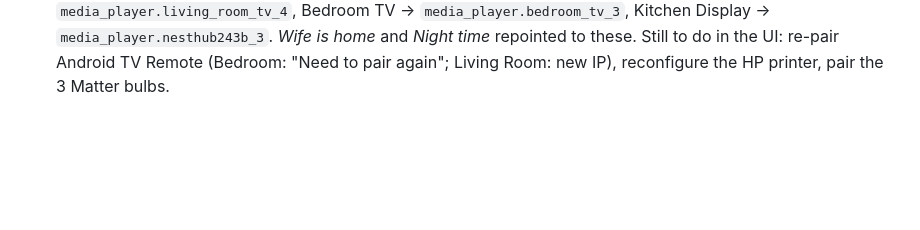
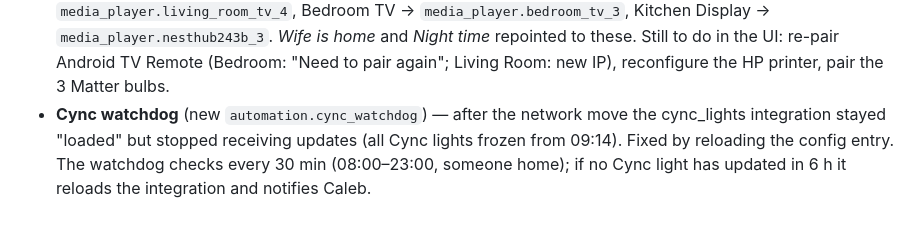
Before and after one commit to cjmaster556/Default-, a Markdown page: home-assistant/AUTOMATION_AUDIT.md, the part around the change. Drawn GitHub-style; blank space fills up the shorter version.

Commit message:
Add Cync watchdog automation
Co-Authored-By: Claude Opus 5.5 <noreply@anthropic.com>
Claude-Session: https://claude.ai/code/session_01TSVN4ftpLt233RRCeobVw7

```diff
--- a/home-assistant/AUTOMATION_AUDIT.md
+++ b/home-assistant/AUTOMATION_AUDIT.md
@@ -78,3 +78,4 @@ R2 → R1 → R6 → R3 → R4 → #4/#5 (merged "Everyone left") → #7 (alarm
 - R1 resolved: Caleb's Companion app background location enabled; `caleb_s_phone_2` reports `home`.
 - R2 resolved: `person.caleb_greene` now tracks only `device_tracker.caleb_s_phone_2`. Old mobile_app entry "Caleb's phone" (SM-S928U) deleted; `notify.mobile_app_caleb_s_phone` now unambiguously targets the current phone.
 - **Network move done** — HA wired to the living-room Deco. Cast devices are back; several re-appeared as new entities: Living Room speaker → `media_player.nestmini5941`, Living Room TV (Streamer) → `media_player.living_room_tv_4`, Bedroom TV → `media_player.bedroom_tv_3`, Kitchen Display → `media_player.nesthub243b_3`. *Wife is home* and *Night time* repointed to these. Still to do in the UI: re-pair Android TV Remote (Bedroom: "Need to pair again"; Living Room: new IP), reconfigure the HP printer, pair the 3 Matter bulbs.
+- **Cync watchdog** (new `automation.cync_watchdog`) — after the network move the cync_lights integration stayed "loaded" but stopped receiving updates (all Cync lights frozen from 09:14). Fixed by reloading the config entry. The watchdog checks every 30 min (08:00–23:00, someone home); if no Cync light has updated in 6 h it reloads the integration and notifies Caleb.
```
